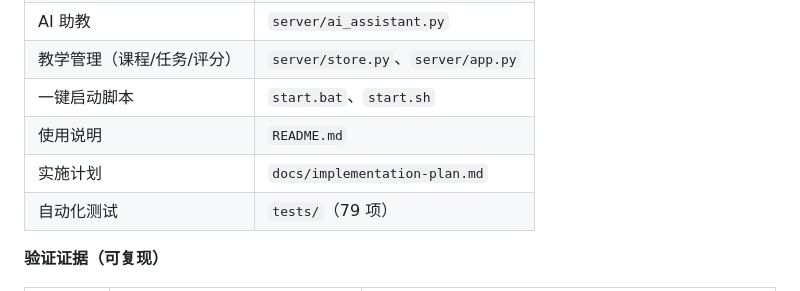
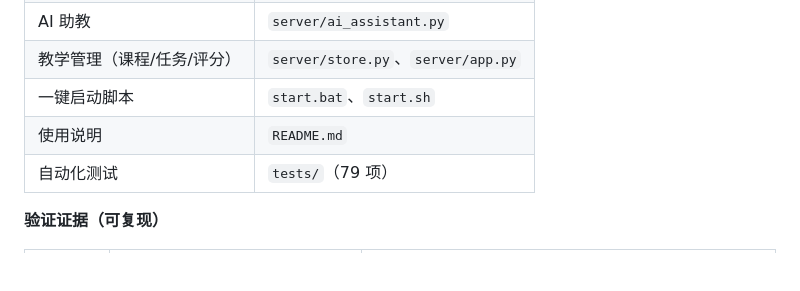
Before and after one commit to Bahoya-lee/poweredu-platform, a Markdown page: docs/方案说明书.md, the part around the change. GitHub-like rendering; blank space fills up the shorter version.

```diff
--- a/docs/方案说明书.md
+++ b/docs/方案说明书.md
@@ -179,7 +179,6 @@ dω_i/dt = [P_mi - P_ei - D_i(ω_i - 1)] / (2H_i)
 | 教学管理（课程/任务/评分） | `server/store.py`、`server/app.py` |
 | 一键启动脚本 | `start.bat`、`start.sh` |
 | 使用说明 | `README.md` |
-| 实施计划 | `docs/implementation-plan.md` |
 | 自动化测试 | `tests/`（79 项） |
 
 **验证证据（可复现）**
```
Also changed, not shown: README.md (+1 -1 lines), docs/implementation-plan.md (deleted, +0 -310 lines).
